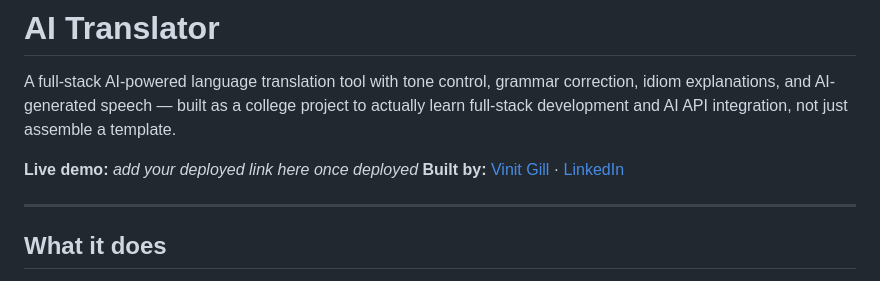
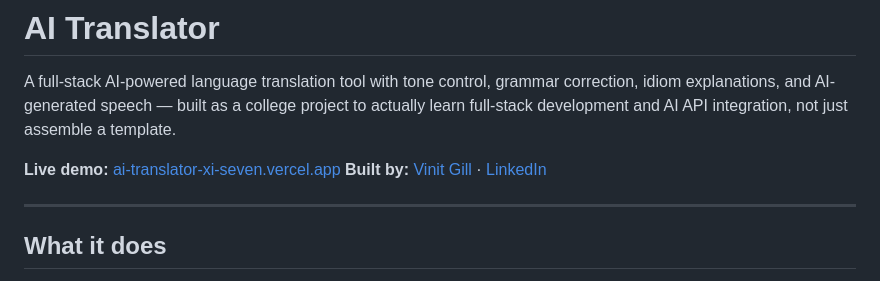
Before and after one commit to vinitgill/codealpha_tasks, a Markdown page: Task1_AI_Translator/README.md, the part around the change. GitHub-like rendering.

```diff
--- a/Task1_AI_Translator/README.md
+++ b/Task1_AI_Translator/README.md
@@ -2,7 +2,7 @@
 
 A full-stack AI-powered language translation tool with tone control, grammar correction, idiom explanations, and AI-generated speech — built as a college project to actually learn full-stack development and AI API integration, not just assemble a template.
 
-**Live demo:** _add your deployed link here once deployed_
+**Live demo:** [ai-translator-xi-seven.vercel.app](https://ai-translator-xi-seven.vercel.app)
 **Built by:** [Vinit Gill](https://github.com/vinitgill) · [LinkedIn](https://linkedin.com/in/vinitgill)
 
 ---
```
